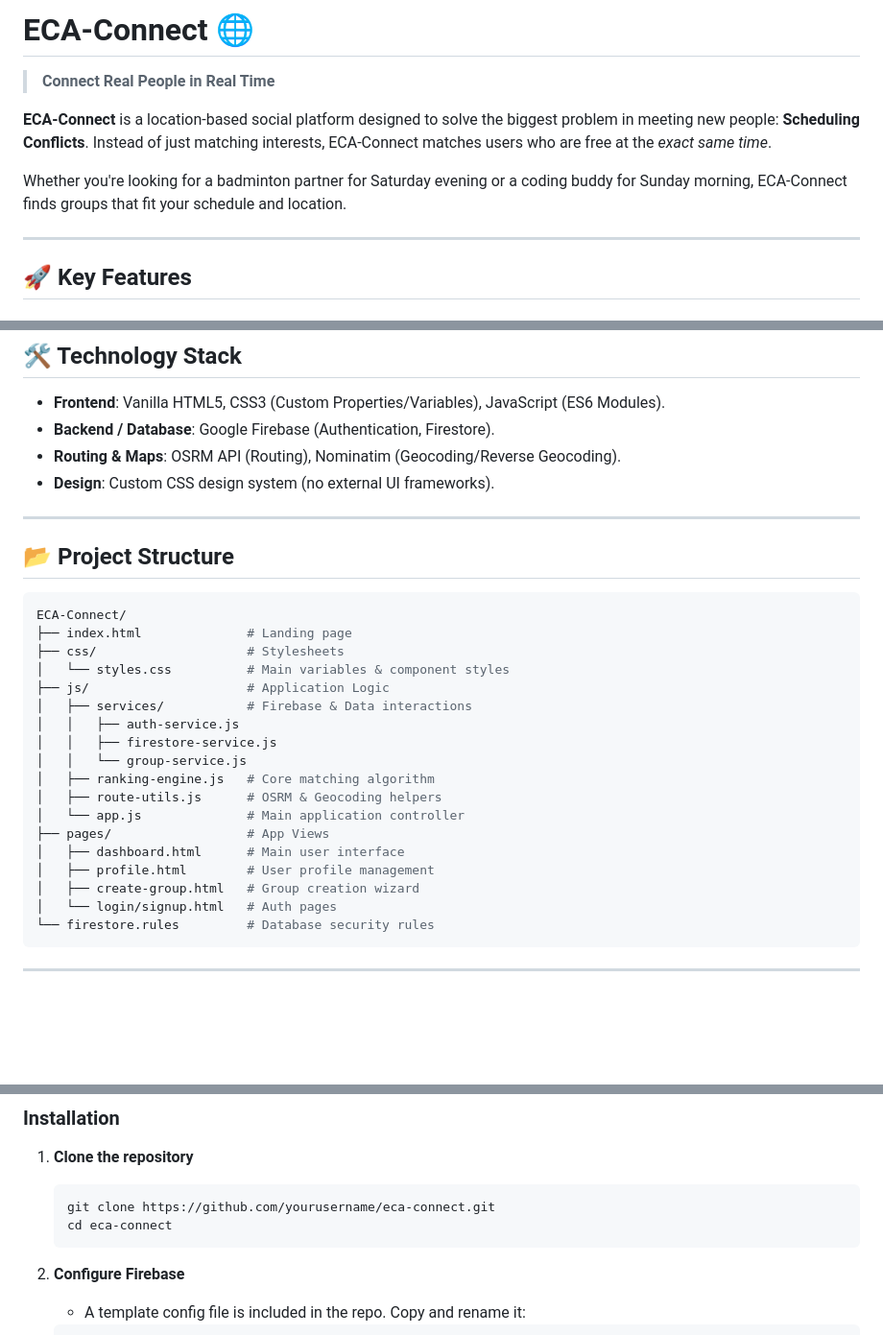
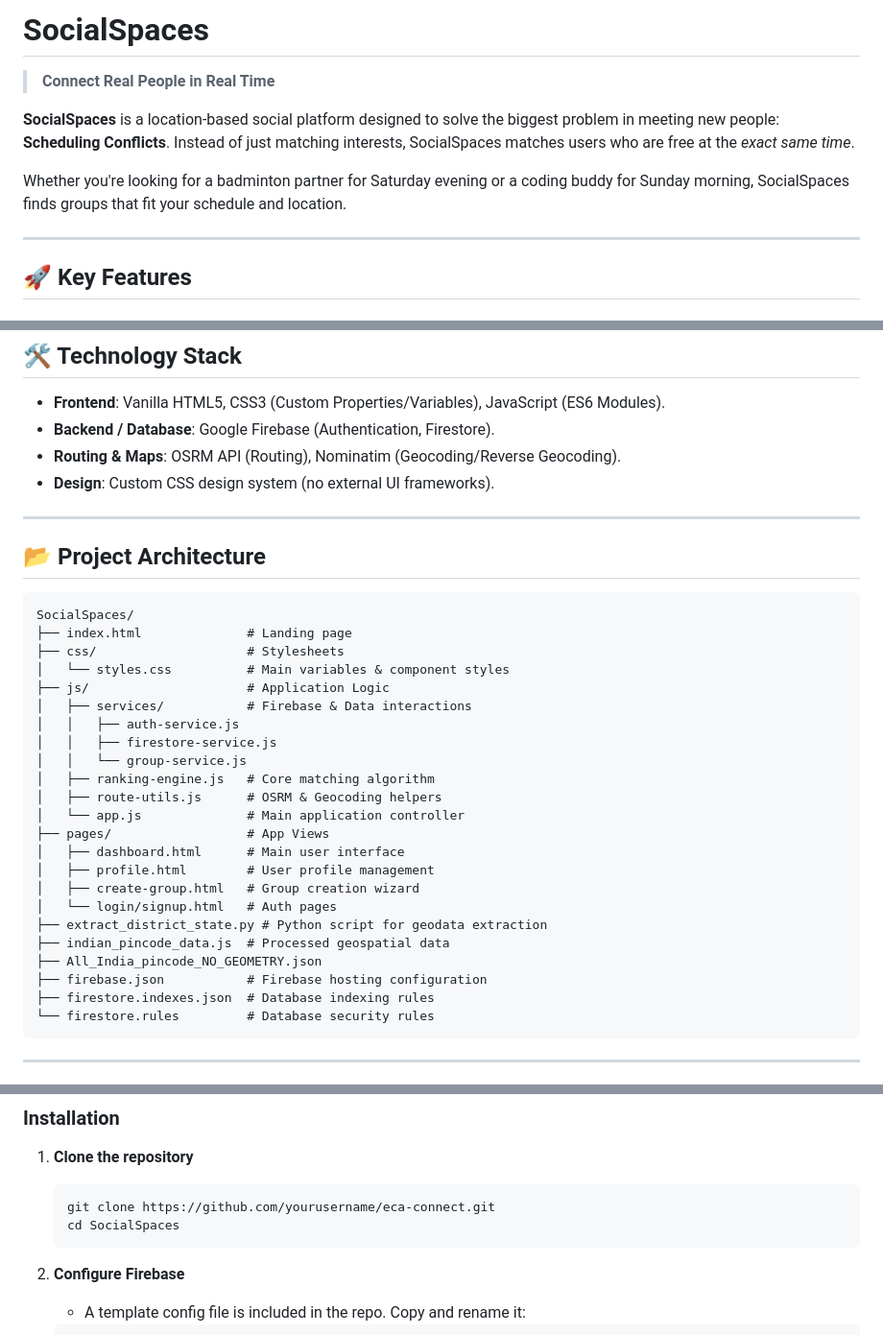
Before and after one commit to Sigmanumeric78/project.woo, a Markdown page: README.md, 3 parts joined by grey strips. Shown at 96% size. GitHub-like rendering; blank space fills up the shorter version.

````diff
--- a/README.md
+++ b/README.md
@@ -1,10 +1,10 @@
-# ECA-Connect 🌐
+# SocialSpaces
 
 > **Connect Real People in Real Time**
 
-**ECA-Connect** is a location-based social platform designed to solve the biggest problem in meeting new people: **Scheduling Conflicts**. Instead of just matching interests, ECA-Connect matches users who are free at the *exact same time*.
+**SocialSpaces** is a location-based social platform designed to solve the biggest problem in meeting new people: **Scheduling Conflicts**. Instead of just matching interests, SocialSpaces matches users who are free at the *exact same time*.
 
-Whether you're looking for a badminton partner for Saturday evening or a coding buddy for Sunday morning, ECA-Connect finds groups that fit your schedule and location.
+Whether you're looking for a badminton partner for Saturday evening or a coding buddy for Sunday morning, SocialSpaces finds groups that fit your schedule and location.
 
 ---
 
@@ -38,11 +38,10 @@ Our custom `ranking-engine.js` scores every potential group match based on a wei
 *   **Design**: Custom CSS design system (no external UI frameworks).
 
 ---
+## 📂 Project Architecture
 
-## 📂 Project Structure
-
-```bash
-ECA-Connect/
+```text
+SocialSpaces/
 ├── index.html              # Landing page
 ├── css/                    # Stylesheets
 │   └── styles.css          # Main variables & component styles
@@ -59,6 +58,11 @@ ECA-Connect/
 │   ├── profile.html        # User profile management
 │   ├── create-group.html   # Group creation wizard
 │   └── login/signup.html   # Auth pages
+├── extract_district_state.py # Python script for geodata extraction
+├── indian_pincode_data.js  # Processed geospatial data
+├── All_India_pincode_NO_GEOMETRY.json
+├── firebase.json           # Firebase hosting configuration
+├── firestore.indexes.json  # Database indexing rules
 └── firestore.rules         # Database security rules
 ```
 
@@ -76,7 +80,7 @@ ECA-Connect/
 1.  **Clone the repository**
     ```bash
     git clone https://github.com/yourusername/eca-connect.git
-    cd eca-connect
+    cd SocialSpaces
     ```
 
 2.  **Configure Firebase**
````
Also changed, not shown: other parts of README.md (+1 -1 lines).
